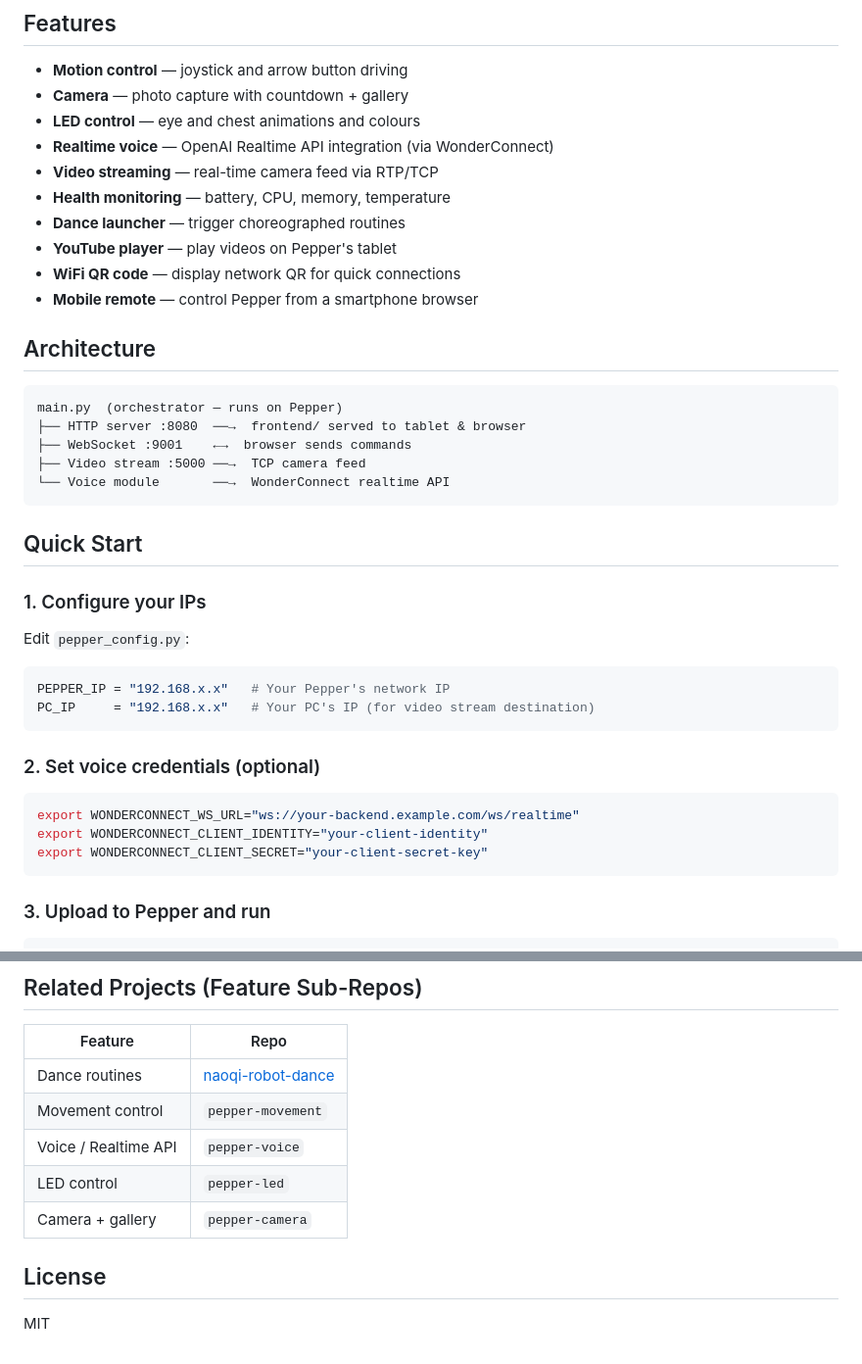
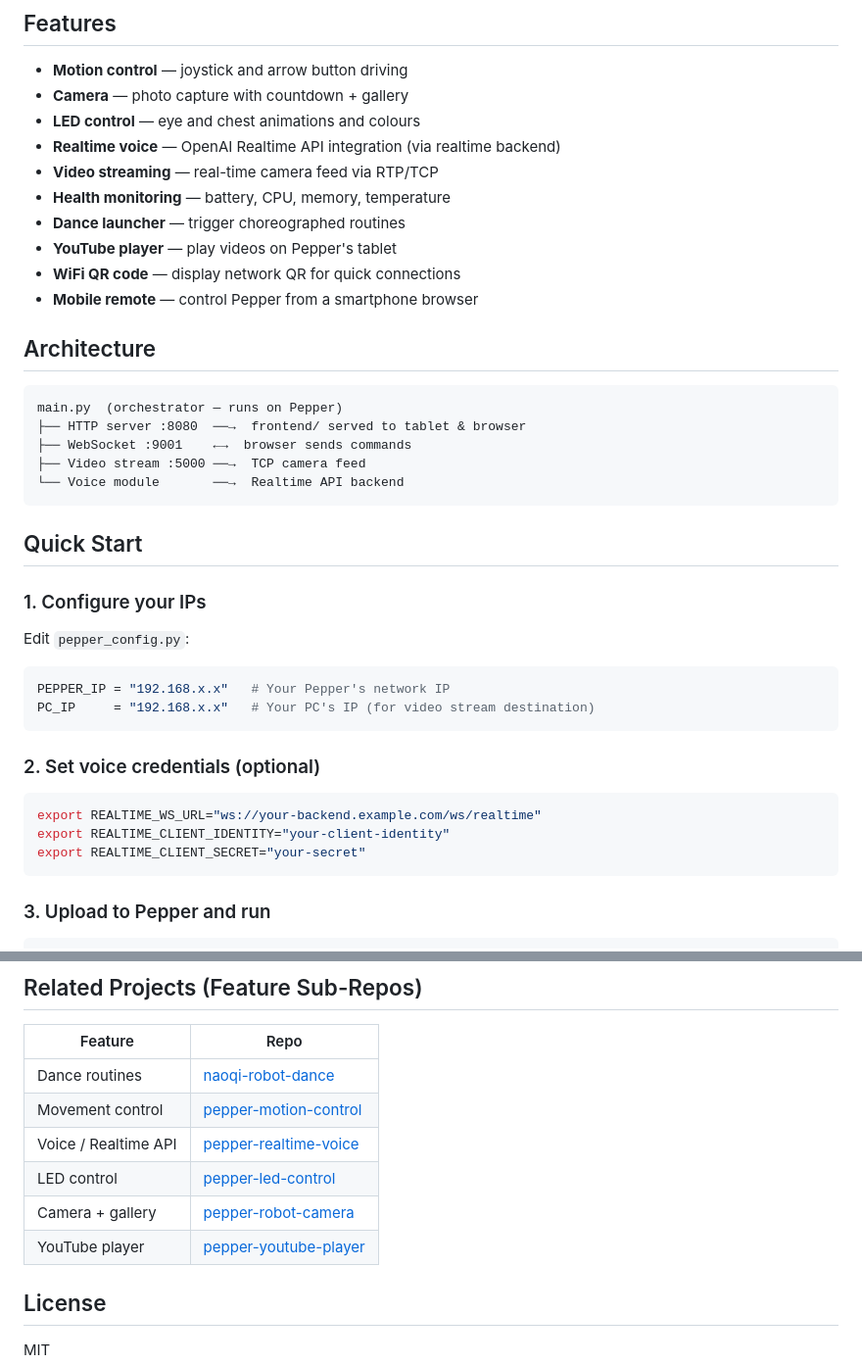
Before and after one commit to JesseChen543/pepper-robot-dashboard, a Markdown page: README.md, 2 parts joined by grey strips. Shown at 98% size. Rendered like a GitHub page.

Commit message:
Update related project links, credential placeholders, and add YouTube player section
Co-Authored-By: Claude Sonnet 4.6 <noreply@anthropic.com>

````diff
--- a/README.md
+++ b/README.md
@@ -7,7 +7,7 @@ The central control dashboard for **SoftBank Pepper Robot** (NAOqi 2.5). A unifi
 - **Motion control** — joystick and arrow button driving
 - **Camera** — photo capture with countdown + gallery
 - **LED control** — eye and chest animations and colours
-- **Realtime voice** — OpenAI Realtime API integration (via WonderConnect)
+- **Realtime voice** — OpenAI Realtime API integration (via realtime backend)
 - **Video streaming** — real-time camera feed via RTP/TCP
 - **Health monitoring** — battery, CPU, memory, temperature
 - **Dance launcher** — trigger choreographed routines
@@ -22,7 +22,7 @@ main.py  (orchestrator — runs on Pepper)
 ├── HTTP server :8080  ──→  frontend/ served to tablet & browser
 ├── WebSocket :9001    ←→  browser sends commands
 ├── Video stream :5000 ──→  TCP camera feed
-└── Voice module       ──→  WonderConnect realtime API
+└── Voice module       ──→  Realtime API backend
 ```
 
 ## Quick Start
@@ -39,9 +39,9 @@ PC_IP     = "192.168.x.x"   # Your PC's IP (for video stream destination)
 ### 2. Set voice credentials (optional)
 
 ```bash
-export WONDERCONNECT_WS_URL="ws://your-backend.example.com/ws/realtime"
-export WONDERCONNECT_CLIENT_IDENTITY="your-client-identity"
-export WONDERCONNECT_CLIENT_SECRET="your-client-secret-key"
+export REALTIME_WS_URL="ws://your-backend.example.com/ws/realtime"
+export REALTIME_CLIENT_IDENTITY="your-client-identity"
+export REALTIME_CLIENT_SECRET="your-secret"
 ```
 
 ### 3. Upload to Pepper and run
@@ -138,10 +148,11 @@ pepper-main/
 | Feature | Repo |
 |---------|------|
 | Dance routines | [naoqi-robot-dance](https://github.com/JesseChen543/naoqi-robot-dance) |
-| Movement control | `pepper-movement` |
-| Voice / Realtime API | `pepper-voice` |
-| LED control | `pepper-led` |
-| Camera + gallery | `pepper-camera` |
+| Movement control | [pepper-motion-control](https://github.com/JesseChen543/pepper-motion-control) |
+| Voice / Realtime API | [pepper-realtime-voice](https://github.com/JesseChen543/pepper-realtime-voice) |
+| LED control | [pepper-led-control](https://github.com/JesseChen543/pepper-led-control) |
+| Camera + gallery | [pepper-robot-camera](https://github.com/JesseChen543/pepper-robot-camera) |
+| YouTube player | [pepper-youtube-player](https://github.com/JesseChen543/pepper-youtube-player) |
 
 ## License
 
````
Also changed, not shown: other parts of README.md (+10 -0 lines).
